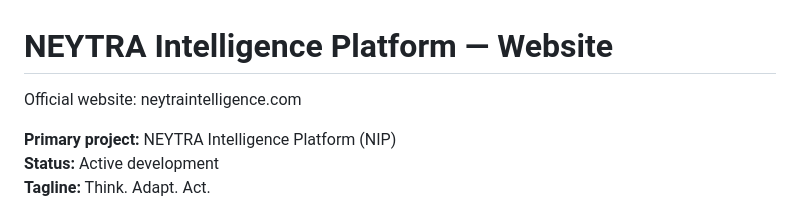
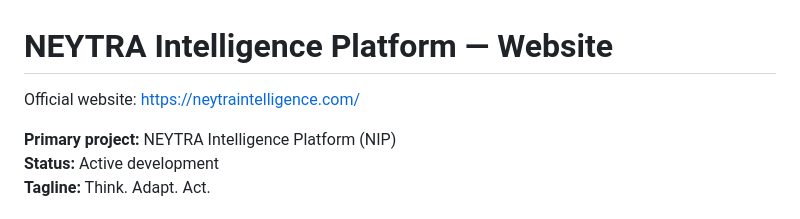
Before and after one commit to thedeveloperyug/neytra-intelligence, a Markdown page: README.md, the part around the change. Rendered like a GitHub page.

Commit message:
Update official website URL in README

```diff
--- a/README.md
+++ b/README.md
@@ -1,6 +1,6 @@
 # NEYTRA Intelligence Platform — Website
 
-Official website: neytraintelligence.com
+Official website: https://neytraintelligence.com/
 
 **Primary project:** NEYTRA Intelligence Platform (NIP)
 **Status:** Active development
```
